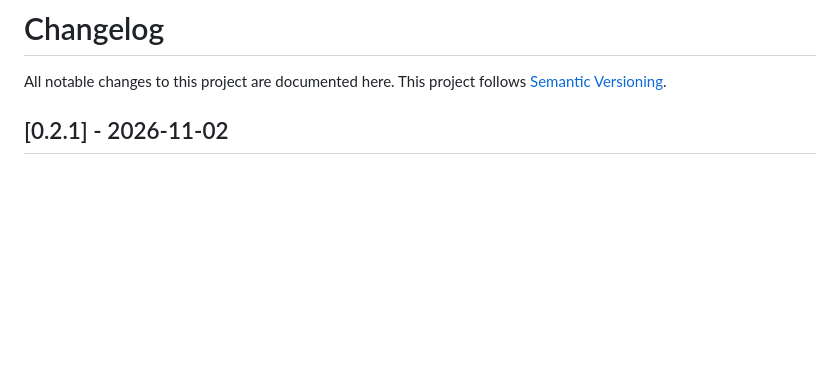
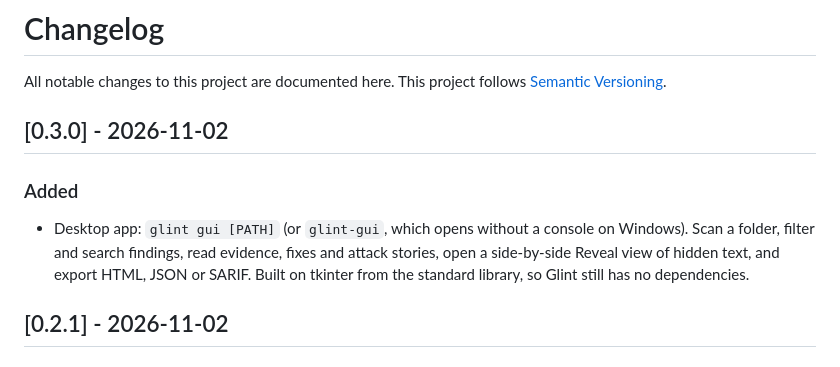
Before and after one commit to Sanjeet3326/Glint, a Markdown page: CHANGELOG.md, the part around the change. GitHub-like rendering; blank space fills up the shorter version.

```diff
--- a/CHANGELOG.md
+++ b/CHANGELOG.md
@@ -2,6 +2,15 @@
 
 All notable changes to this project are documented here.
 This project follows [Semantic Versioning](https://semver.org/).
+
+## [0.3.0] - 2026-11-02
+
+### Added
+
+- Desktop app: `glint gui [PATH]` (or `glint-gui`, which opens without a console on Windows). Scan a
+  folder, filter and search findings, read evidence, fixes and attack stories, open a side-by-side
+  Reveal view of hidden text, and export HTML, JSON or SARIF. Built on tkinter from the standard
+  library, so Glint still has no dependencies.
 
 ## [0.2.1] - 2026-11-02
 
```
Also changed, not shown: AGENTS.md (+2 -0 lines), README.md (+16 -0 lines), docs/images/gui.png (added), 1 other file.
